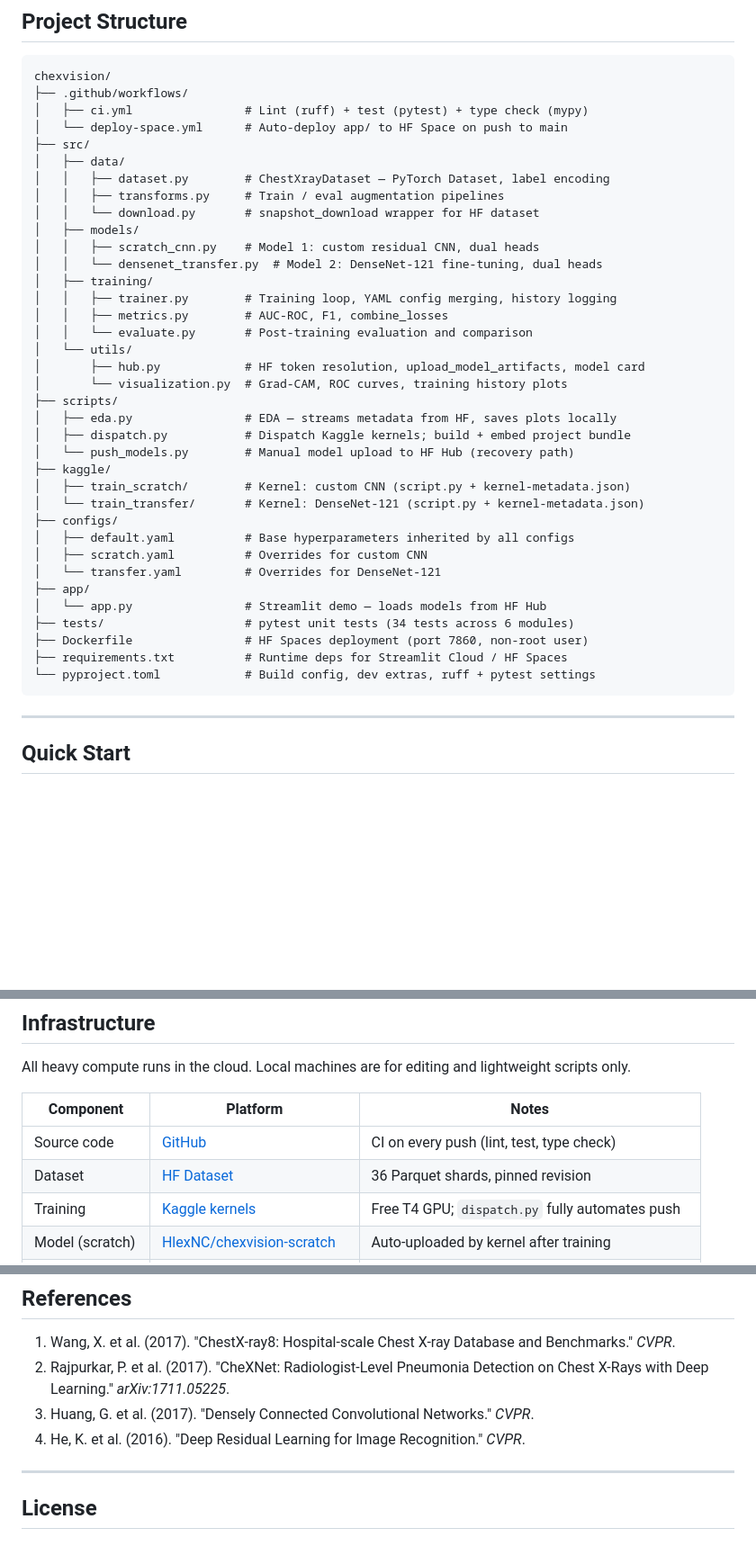
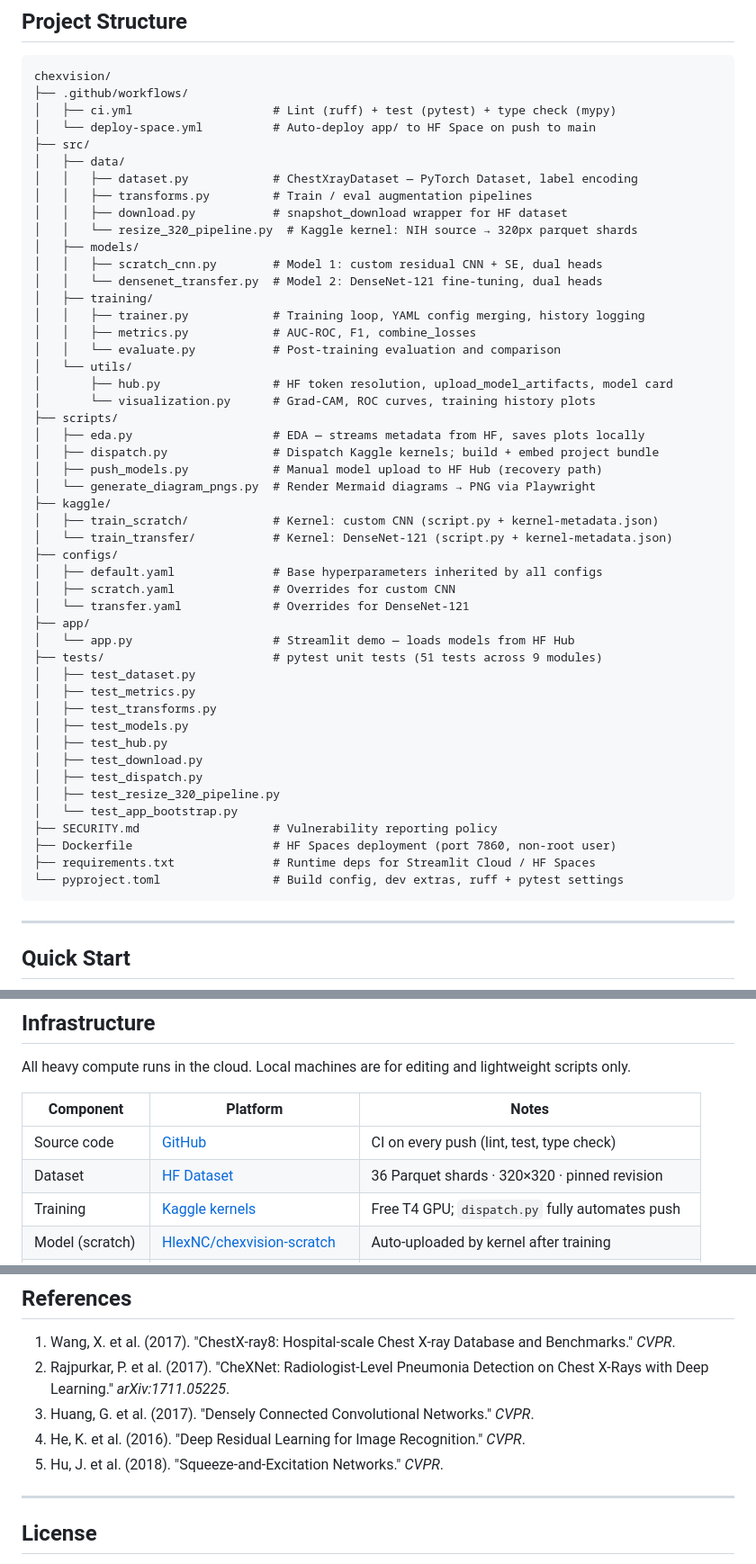
Before and after one commit to arudaev/chexvision, a Markdown page: README.md, 3 parts joined by grey strips. Shown at 90% size. Drawn GitHub-style; blank space fills up the shorter version.

````diff
--- a/README.md
+++ b/README.md
@@ -74,40 +96,52 @@ We implement and compare two deep learning approaches on two distinct tasks:
 ```
 chexvision/
 ├── .github/workflows/
-│   ├── ci.yml                # Lint (ruff) + test (pytest) + type check (mypy)
-│   └── deploy-space.yml      # Auto-deploy app/ to HF Space on push to main
+│   ├── ci.yml                    # Lint (ruff) + test (pytest) + type check (mypy)
+│   └── deploy-space.yml          # Auto-deploy app/ to HF Space on push to main
 ├── src/
 │   ├── data/
-│   │   ├── dataset.py        # ChestXrayDataset — PyTorch Dataset, label encoding
-│   │   ├── transforms.py     # Train / eval augmentation pipelines
-│   │   └── download.py       # snapshot_download wrapper for HF dataset
+│   │   ├── dataset.py            # ChestXrayDataset — PyTorch Dataset, label encoding
+│   │   ├── transforms.py         # Train / eval augmentation pipelines
+│   │   ├── download.py           # snapshot_download wrapper for HF dataset
+│   │   └── resize_320_pipeline.py  # Kaggle kernel: NIH source → 320px parquet shards
 │   ├── models/
-│   │   ├── scratch_cnn.py    # Model 1: custom residual CNN, dual heads
+│   │   ├── scratch_cnn.py        # Model 1: custom residual CNN + SE, dual heads
 │   │   └── densenet_transfer.py  # Model 2: DenseNet-121 fine-tuning, dual heads
 │   ├── training/
-│   │   ├── trainer.py        # Training loop, YAML config merging, history logging
-│   │   ├── metrics.py        # AUC-ROC, F1, combine_losses
-│   │   └── evaluate.py       # Post-training evaluation and comparison
+│   │   ├── trainer.py            # Training loop, YAML config merging, history logging
+│   │   ├── metrics.py            # AUC-ROC, F1, combine_losses
+│   │   └── evaluate.py           # Post-training evaluation and comparison
 │   └── utils/
-│       ├── hub.py            # HF token resolution, upload_model_artifacts, model card
-│       └── visualization.py  # Grad-CAM, ROC curves, training history plots
+│       ├── hub.py                # HF token resolution, upload_model_artifacts, model card
+│       └── visualization.py      # Grad-CAM, ROC curves, training history plots
 ├── scripts/
-│   ├── eda.py                # EDA — streams metadata from HF, saves plots locally
-│   ├── dispatch.py           # Dispatch Kaggle kernels; build + embed project bundle
-│   └── push_models.py        # Manual model upload to HF Hub (recovery path)
+│   ├── eda.py                    # EDA — streams metadata from HF, saves plots locally
+│   ├── dispatch.py               # Dispatch Kaggle kernels; build + embed project bundle
+│   ├── push_models.py            # Manual model upload to HF Hub (recovery path)
+│   └── generate_diagram_pngs.py  # Render Mermaid diagrams → PNG via Playwright
 ├── kaggle/
-│   ├── train_scratch/        # Kernel: custom CNN (script.py + kernel-metadata.json)
-│   └── train_transfer/       # Kernel: DenseNet-121 (script.py + kernel-metadata.json)
+│   ├── train_scratch/            # Kernel: custom CNN (script.py + kernel-metadata.json)
+│   └── train_transfer/           # Kernel: DenseNet-121 (script.py + kernel-metadata.json)
 ├── configs/
-│   ├── default.yaml          # Base hyperparameters inherited by all configs
-│   ├── scratch.yaml          # Overrides for custom CNN
-│   └── transfer.yaml         # Overrides for DenseNet-121
+│   ├── default.yaml              # Base hyperparameters inherited by all configs
+│   ├── scratch.yaml              # Overrides for custom CNN
+│   └── transfer.yaml             # Overrides for DenseNet-121
 ├── app/
-│   └── app.py                # Streamlit demo — loads models from HF Hub
-├── tests/                    # pytest unit tests (34 tests across 6 modules)
-├── Dockerfile                # HF Spaces deployment (port 7860, non-root user)
-├── requirements.txt          # Runtime deps for Streamlit Cloud / HF Spaces
-└── pyproject.toml            # Build config, dev extras, ruff + pytest settings
+│   └── app.py                    # Streamlit demo — loads models from HF Hub
+├── tests/                        # pytest unit tests (51 tests across 9 modules)
+│   ├── test_dataset.py
+│   ├── test_metrics.py
+│   ├── test_transforms.py
+│   ├── test_models.py
+│   ├── test_hub.py
+│   ├── test_download.py
+│   ├── test_dispatch.py
+│   ├── test_resize_320_pipeline.py
+│   └── test_app_bootstrap.py
+├── SECURITY.md                   # Vulnerability reporting policy
+├── Dockerfile                    # HF Spaces deployment (port 7860, non-root user)
+├── requirements.txt              # Runtime deps for Streamlit Cloud / HF Spaces
+└── pyproject.toml                # Build config, dev extras, ruff + pytest settings
 ```
 
 ---
@@ -245,7 +279,7 @@ All heavy compute runs in the cloud. Local machines are for editing and lightwei
 | Component | Platform | Notes |
 |-----------|----------|-------|
 | Source code | [GitHub](https://github.com/arudaev/chexvision) | CI on every push (lint, test, type check) |
-| Dataset | [HF Dataset](https://huggingface.co/datasets/HlexNC/chest-xray-14) | 36 Parquet shards, pinned revision |
+| Dataset | [HF Dataset](https://huggingface.co/datasets/HlexNC/chest-xray-14-320) | 36 Parquet shards · 320×320 · pinned revision |
 | Training | [Kaggle kernels](kaggle/) | Free T4 GPU; `dispatch.py` fully automates push |
 | Model (scratch) | [HlexNC/chexvision-scratch](https://huggingface.co/HlexNC/chexvision-scratch) | Auto-uploaded by kernel after training |
 | Model (transfer) | [HlexNC/chexvision-densenet](https://huggingface.co/HlexNC/chexvision-densenet) | Auto-uploaded by kernel after training |
@@ -282,6 +322,7 @@ CI runs all three jobs automatically on every push and pull request.
 2. Rajpurkar, P. et al. (2017). "CheXNet: Radiologist-Level Pneumonia Detection on Chest X-Rays with Deep Learning." *arXiv:1711.05225*.
 3. Huang, G. et al. (2017). "Densely Connected Convolutional Networks." *CVPR*.
 4. He, K. et al. (2016). "Deep Residual Learning for Image Recognition." *CVPR*.
+5. Hu, J. et al. (2018). "Squeeze-and-Excitation Networks." *CVPR*.
 
 ---
 
````
Also changed, not shown: other parts of README.md (+62 -34 lines).
